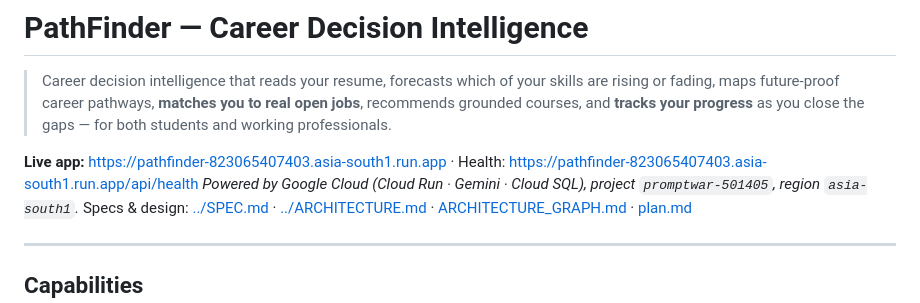
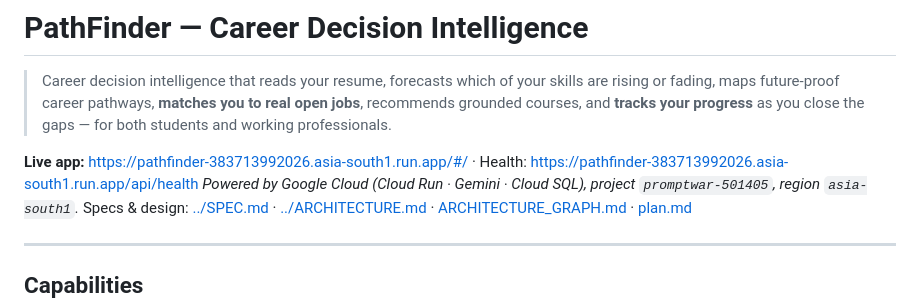
Before and after one commit to ojha-436/PathfinderAI, a Markdown page: README.md, the part around the change. Drawn GitHub-style.

```diff
--- a/README.md
+++ b/README.md
@@ -2,7 +2,7 @@
 
 > Career decision intelligence that reads your resume, forecasts which of your skills are rising or fading, maps future-proof career pathways, **matches you to real open jobs**, recommends grounded courses, and **tracks your progress** as you close the gaps — for both students and working professionals.
 
-**Live app:** https://pathfinder-823065407403.asia-south1.run.app · Health: https://pathfinder-823065407403.asia-south1.run.app/api/health
+**Live app:** https://pathfinder-383713992026.asia-south1.run.app/#/ · Health: https://pathfinder-383713992026.asia-south1.run.app/api/health
 _Powered by Google Cloud (Cloud Run · Gemini · Cloud SQL), project `promptwar-501405`, region `asia-south1`._
 Specs & design: [../SPEC.md](../SPEC.md) · [../ARCHITECTURE.md](../ARCHITECTURE.md) · [ARCHITECTURE_GRAPH.md](ARCHITECTURE_GRAPH.md) · [plan.md](plan.md)
 
```
Also changed, not shown: ARCHITECTURE_GRAPH.md (+2 -2 lines), plan-v2.md (+1 -1 lines).
